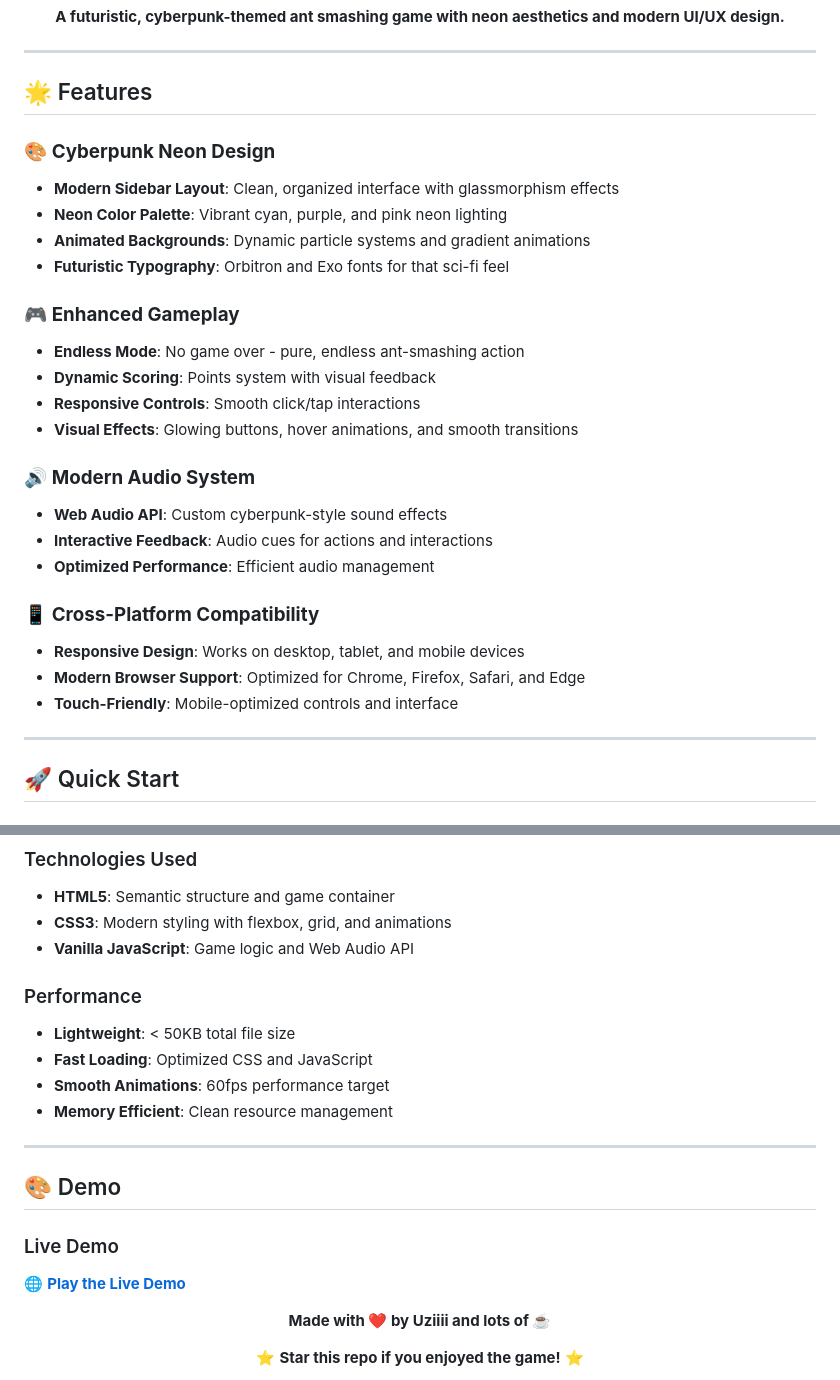
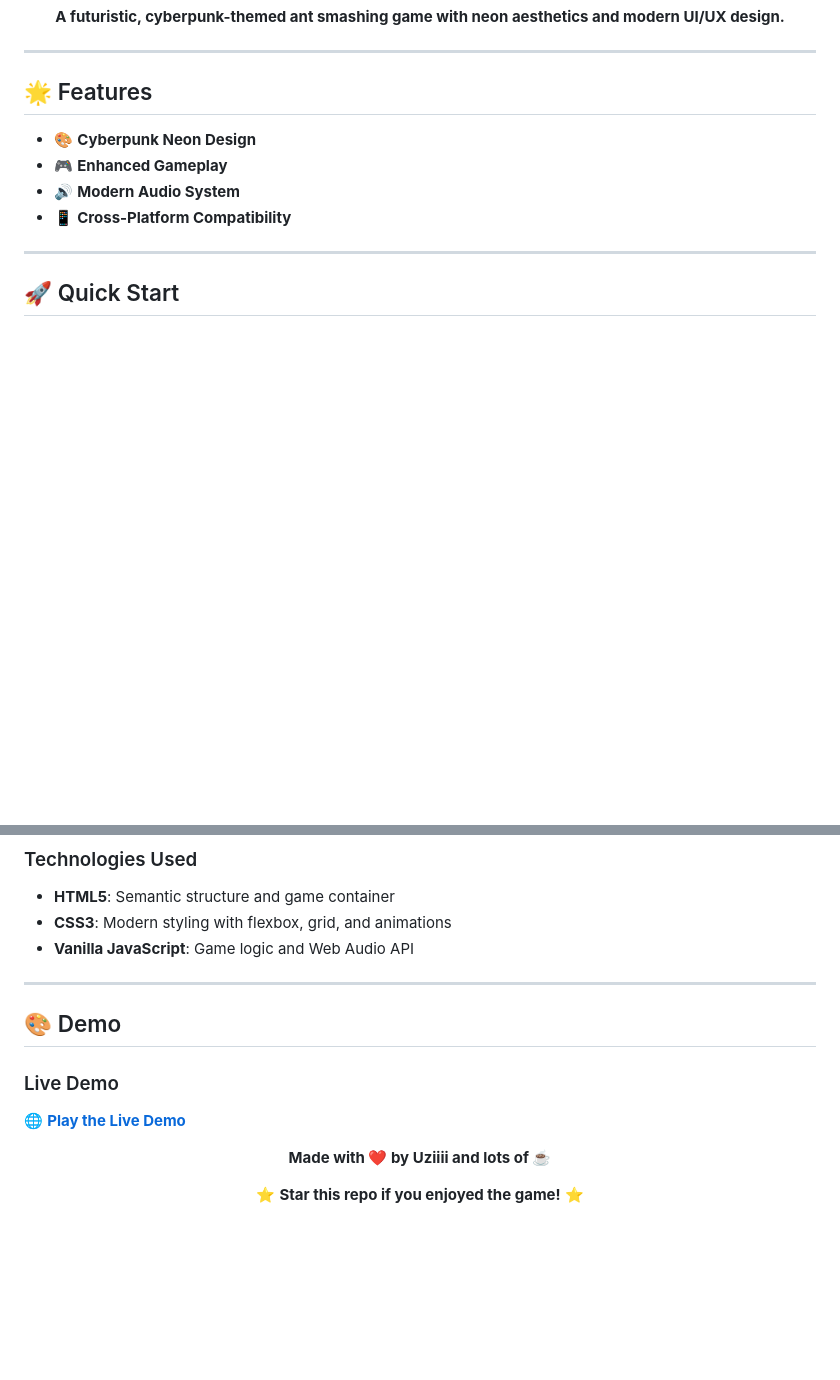
Before and after one commit to UzitheI/lsp_ant_smasher.github.io, a Markdown page: README.md, 2 parts joined by grey strips. Drawn GitHub-style; blank space fills up the shorter version.

Commit message:
simplified README

```diff
--- a/README.md
+++ b/README.md
@@ -15,28 +15,11 @@
 ---
 
 ## 🌟 Features
+- 🎨 **Cyberpunk Neon Design**
+- 🎮 **Enhanced Gameplay**
+- 🔊 **Modern Audio System**
+- 📱 **Cross-Platform Compatibility**
 
-### 🎨 **Cyberpunk Neon Design**
-- **Modern Sidebar Layout**: Clean, organized interface with glassmorphism effects
-- **Neon Color Palette**: Vibrant cyan, purple, and pink neon lighting
-- **Animated Backgrounds**: Dynamic particle systems and gradient animations
-- **Futuristic Typography**: Orbitron and Exo fonts for that sci-fi feel
-
-### 🎮 **Enhanced Gameplay**
-- **Endless Mode**: No game over - pure, endless ant-smashing action
-- **Dynamic Scoring**: Points system with visual feedback
-- **Responsive Controls**: Smooth click/tap interactions
-- **Visual Effects**: Glowing buttons, hover animations, and smooth transitions
-
-### 🔊 **Modern Audio System**
-- **Web Audio API**: Custom cyberpunk-style sound effects
-- **Interactive Feedback**: Audio cues for actions and interactions
-- **Optimized Performance**: Efficient audio management
-
-### 📱 **Cross-Platform Compatibility**
-- **Responsive Design**: Works on desktop, tablet, and mobile devices
-- **Modern Browser Support**: Optimized for Chrome, Firefox, Safari, and Edge
-- **Touch-Friendly**: Mobile-optimized controls and interface
 
 ---
 
@@ -129,12 +112,6 @@ Then open `http://localhost:8000` in your browser.
 - **Vanilla JavaScript**: Game logic and Web Audio API
 
 
-### Performance
-- **Lightweight**: < 50KB total file size
-- **Fast Loading**: Optimized CSS and JavaScript
-- **Smooth Animations**: 60fps performance target
-- **Memory Efficient**: Clean resource management
-
 ---
 
 ## 🎨 Demo
```
Also changed, not shown: other parts of README.md (+1 -1 lines).
